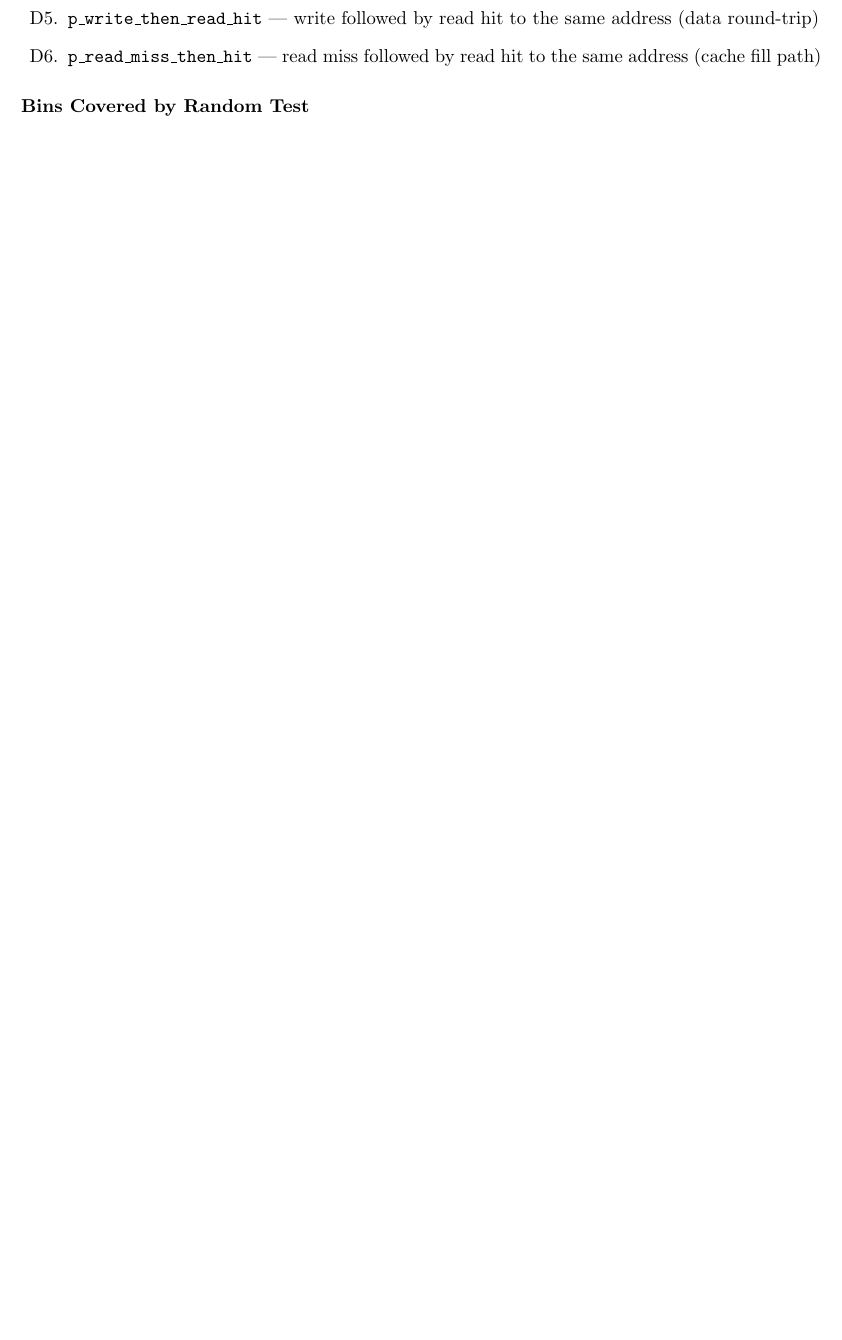
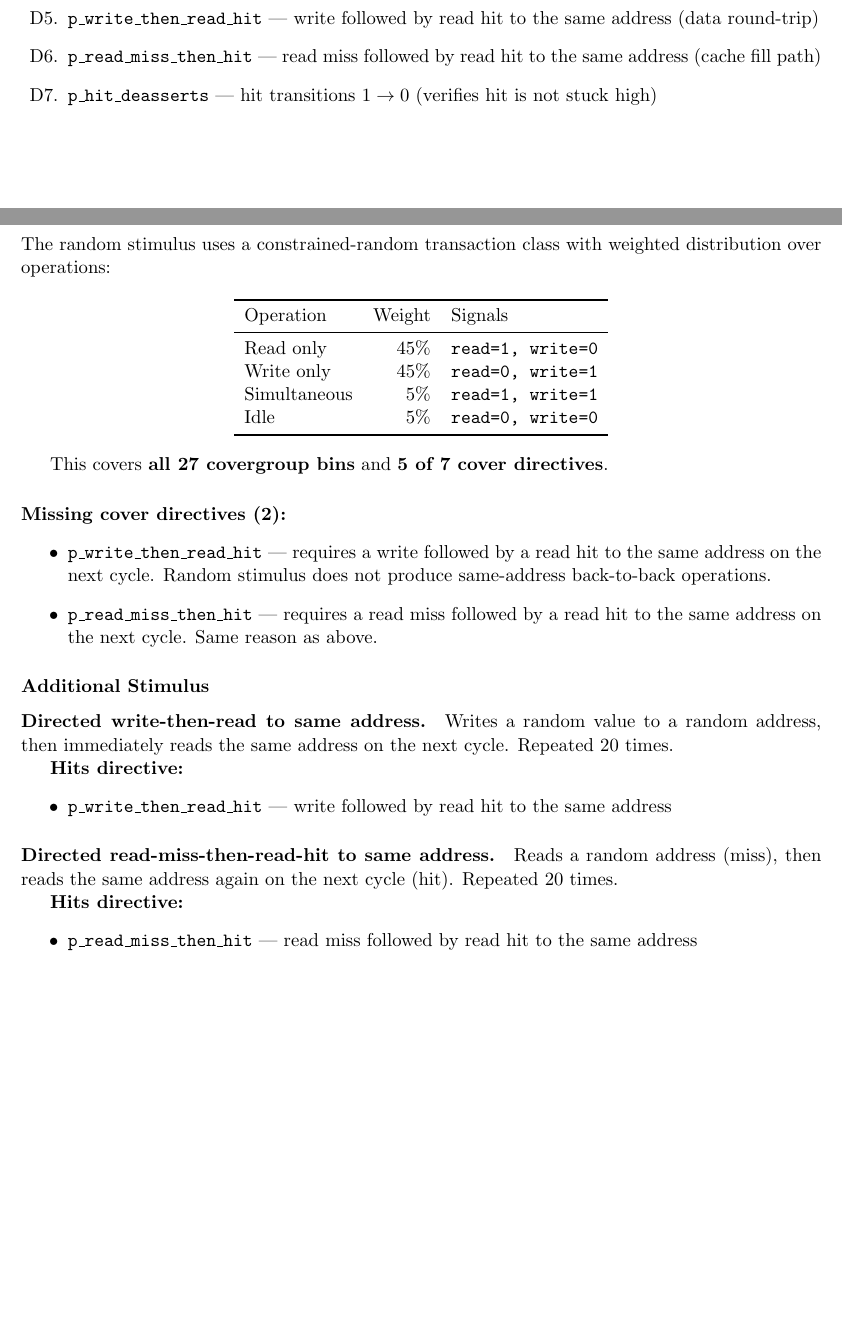
Before and after one commit to d-hagen/PV_course-, a LaTeX document (Lab5/Lab5_Coverage.tex): part of page 5 of 5 before the commit and two parts of pages 4 and 5 of 5 after it, the two joined at a grey line, cut so that both start at the same text, the shorter picture padded with empty space. Compiled offline with pdfLaTeX.

Commit message:
Add constrained-random transactions and directed stimulus for cache TB

```diff
--- a/Lab5/Lab5_Coverage.tex
+++ b/Lab5/Lab5_Coverage.tex
@@ -215,10 +209,50 @@ Same structure: two named bins for \texttt{read=1}, four auto-bins for \texttt{r
   \item \texttt{p\_write\_cold\_miss} --- write to an invalid line (compulsory miss)
   \item \texttt{p\_write\_then\_read\_hit} --- write followed by read hit to the same address (data round-trip)
   \item \texttt{p\_read\_miss\_then\_hit} --- read miss followed by read hit to the same address (cache fill path)
+  \item \texttt{p\_hit\_deasserts} --- hit transitions $1 \rightarrow 0$ (verifies hit is not stuck high)
 \end{enumerate}
 
 \subsubsection*{Bins Covered by Random Test}
 
-% TODO: fill in after running simulation
+The random stimulus uses a constrained-random transaction class with weighted distribution over operations:
+
+\begin{center}
+\begin{tabular}{lrl}
+  \toprule
+  Operation & Weight & Signals \\
+  \midrule
+  Read only        & 45\% & \texttt{read=1, write=0} \\
+  Write only       & 45\% & \texttt{read=0, write=1} \\
+  Simultaneous     &  5\% & \texttt{read=1, write=1} \\
+  Idle             &  5\% & \texttt{read=0, write=0} \\
+  \bottomrule
+\end{tabular}
+\end{center}
+
+This covers \textbf{all 27 covergroup bins} and \textbf{5 of 7 cover directives}.
+
+\paragraph*{Missing cover directives (2):}
+\begin{itemize}
+  \item \texttt{p\_write\_then\_read\_hit} --- requires a write followed by a read hit to the same address on the next cycle. Random stimulus does not produce same-address back-to-back operations.
+  \item \texttt{p\_read\_miss\_then\_hit} --- requires a read miss followed by a read hit to the same address on the next cycle. Same reason as above.
+\end{itemize}
+
+\subsubsection*{Additional Stimulus}
+
+\paragraph*{Directed write-then-read to same address.}
+Writes a random value to a random address, then immediately reads the same address on the next cycle. Repeated 20 times.
+
+\textbf{Hits directive:}
+\begin{itemize}
+  \item \texttt{p\_write\_then\_read\_hit} --- write followed by read hit to the same address
+\end{itemize}
+
+\paragraph*{Directed read-miss-then-read-hit to same address.}
+Reads a random address (miss), then reads the same address again on the next cycle (hit). Repeated 20 times.
+
+\textbf{Hits directive:}
+\begin{itemize}
+  \item \texttt{p\_read\_miss\_then\_hit} --- read miss followed by read hit to the same address
+\end{itemize}
 
 \end{document}
```
Also changed, not shown: Lab5/Lab5_Coverage.tex (20 more changed lines), 1 other file.
